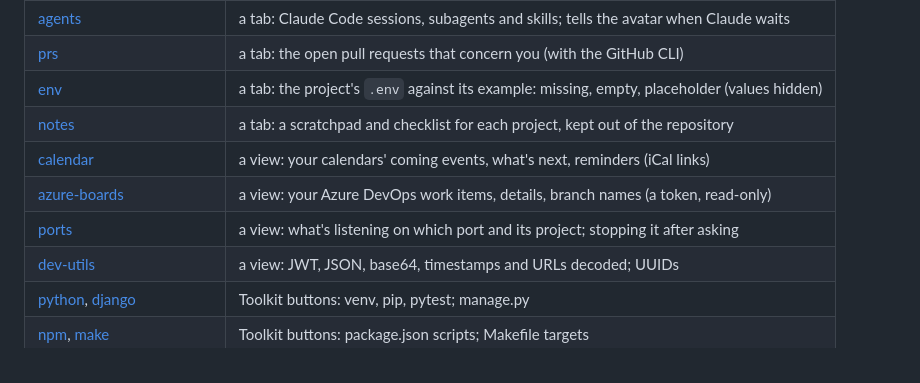
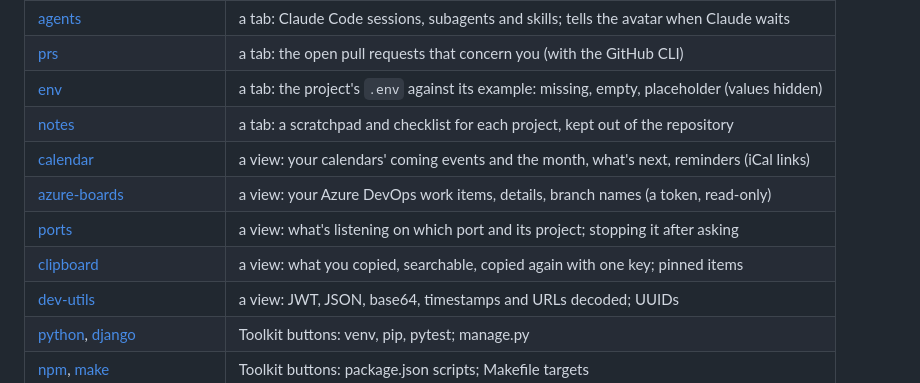
Before and after one commit to Nozeren/thumbdeck-plugins, a Markdown page: README.md, the part around the change. Drawn GitHub-style.

Commit message:
README: Clipboard, and Calendar's month
Co-Authored-By: Claude Opus 5.5 <noreply@anthropic.com>

```diff
--- a/README.md
+++ b/README.md
@@ -17,9 +17,10 @@ thumbdeck, **Settings** (`,`) **› Plugins › Add a plugin** lists the ones yo
 | [prs](plugins/tabs/prs) | a tab: the open pull requests that concern you (with the GitHub CLI) |
 | [env](plugins/tabs/env) | a tab: the project's `.env` against its example: missing, empty, placeholder (values hidden) |
 | [notes](plugins/tabs/notes) | a tab: a scratchpad and checklist for each project, kept out of the repository |
-| [calendar](plugins/views/calendar) | a view: your calendars' coming events, what's next, reminders (iCal links) |
+| [calendar](plugins/views/calendar) | a view: your calendars' coming events and the month, what's next, reminders (iCal links) |
 | [azure-boards](plugins/views/azure-boards) | a view: your Azure DevOps work items, details, branch names (a token, read-only) |
 | [ports](plugins/views/ports) | a view: what's listening on which port and its project; stopping it after asking |
+| [clipboard](plugins/views/clipboard) | a view: what you copied, searchable, copied again with one key; pinned items |
 | [dev-utils](plugins/views/dev-utils) | a view: JWT, JSON, base64, timestamps and URLs decoded; UUIDs |
 | [python](plugins/toolkits/python), [django](plugins/toolkits/django) | Toolkit buttons: venv, pip, pytest; manage.py |
 | [npm](plugins/toolkits/npm), [make](plugins/toolkits/make) | Toolkit buttons: package.json scripts; Makefile targets |
```
